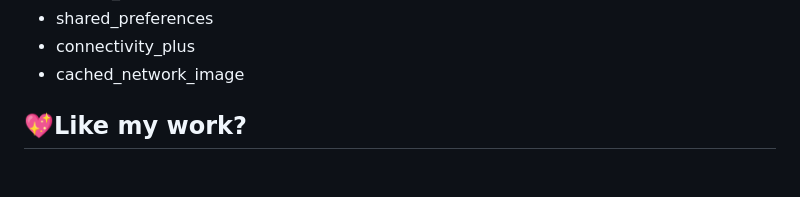
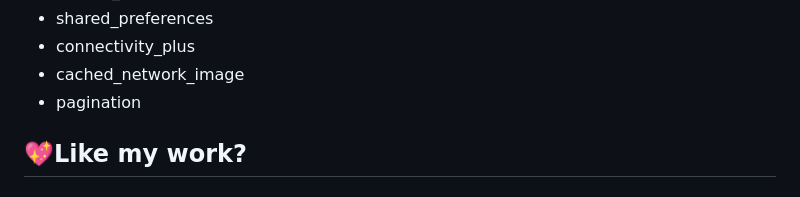
Before and after one commit to ebrahimesmail11/ibm_task, a Markdown page: README.md, the part around the change. GitHub-like rendering.

```diff
--- a/README.md
+++ b/README.md
@@ -40,6 +40,7 @@ Technologies used in the project:
 *   shared\_preferences
 *   connectivity\_plus
 *   cached\_network\_image
+*   pagination
 
 <h2>💖Like my work?</h2>
 <h2>
```
